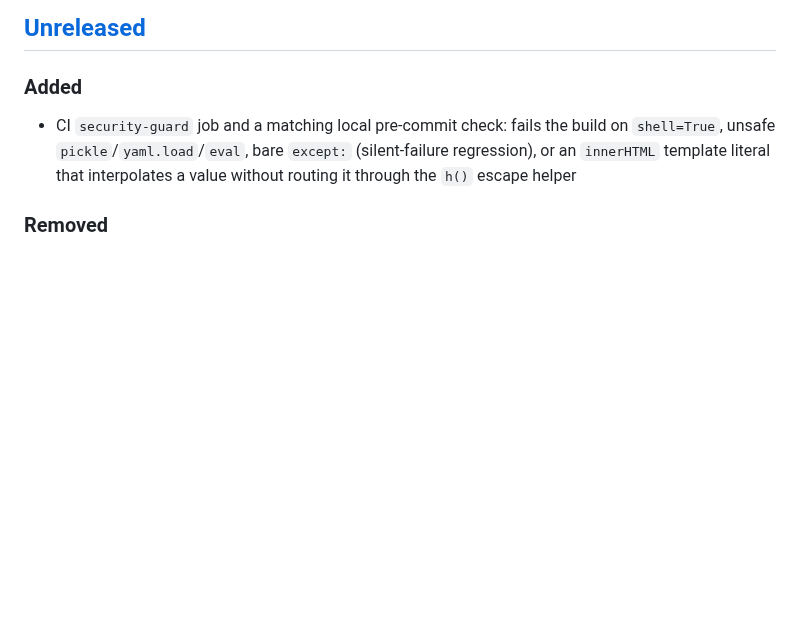
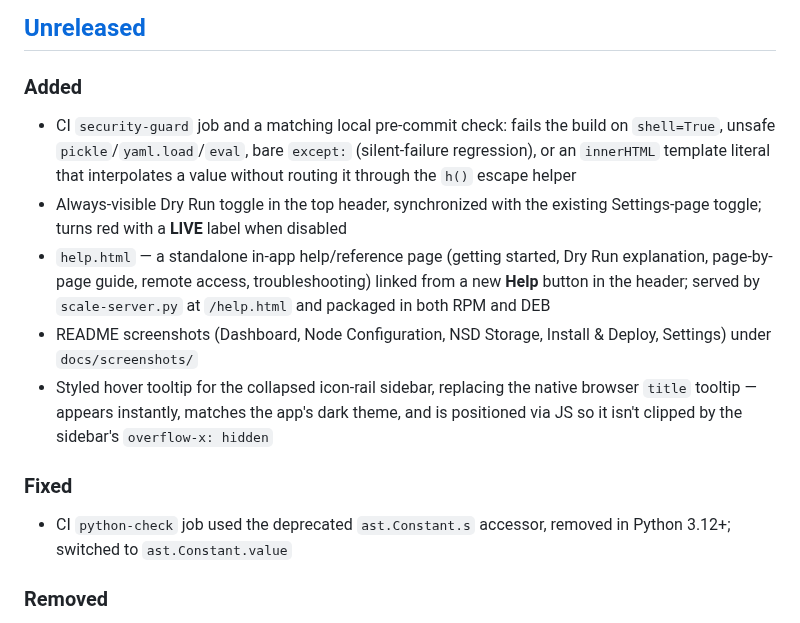
Before and after one commit to cdmaestas/Scale-GUInstall, a Markdown page: CHANGELOG.md, the part around the change. Drawn GitHub-style; blank space fills up the shorter version.

```diff
--- a/CHANGELOG.md
+++ b/CHANGELOG.md
@@ -11,6 +11,13 @@ Versions follow [Semantic Versioning](https://semver.org/).
 
 ### Added
 - CI `security-guard` job and a matching local pre-commit check: fails the build on `shell=True`, unsafe `pickle`/`yaml.load`/`eval`, bare `except:` (silent-failure regression), or an `innerHTML` template literal that interpolates a value without routing it through the `h()` escape helper
+- Always-visible Dry Run toggle in the top header, synchronized with the existing Settings-page toggle; turns red with a **LIVE** label when disabled
+- `help.html` — a standalone in-app help/reference page (getting started, Dry Run explanation, page-by-page guide, remote access, troubleshooting) linked from a new **Help** button in the header; served by `scale-server.py` at `/help.html` and packaged in both RPM and DEB
+- README screenshots (Dashboard, Node Configuration, NSD Storage, Install & Deploy, Settings) under `docs/screenshots/`
+- Styled hover tooltip for the collapsed icon-rail sidebar, replacing the native browser `title` tooltip — appears instantly, matches the app's dark theme, and is positioned via JS so it isn't clipped by the sidebar's `overflow-x: hidden`
+
+### Fixed
+- CI `python-check` job used the deprecated `ast.Constant.s` accessor, removed in Python 3.12+; switched to `ast.Constant.value`
 
 ### Removed
 - "AFM Gateway" checkbox/column from Node Configuration. The `spectrumscale` install toolkit has no node-add flag for it — the role was silently dropped from `node add` on the backend and never wired to the AFM Gateway post-configuration panel, so checking it did nothing. AFM gateway designation still works as intended via the Post Configuration → AFM Gateway panel (`mmafmconfig -N <node>`), which is unaffected. Can be reintroduced as a real node role if the toolkit ever adds support.
```
Also changed, not shown: README.md (+23 -1 lines), docs/screenshots/dashboard.png (added), docs/screenshots/install-deploy.png (added), docs/screenshots/node-configuration.png (added), docs/screenshots/nsd-storage.png (added), docs/screenshots/settings.png (added), 7 other files.
